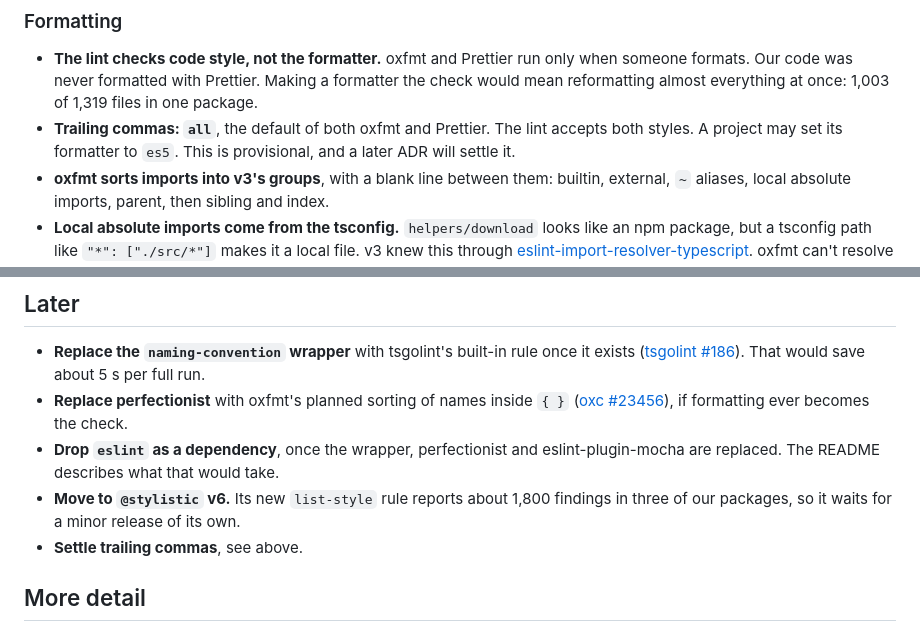
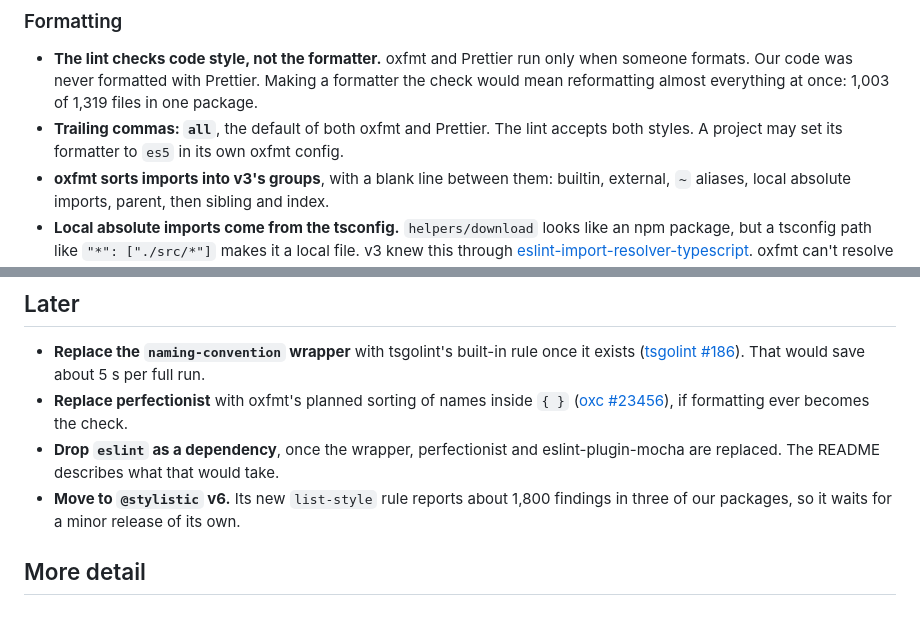
Before and after one commit to ovos/coding-standard, a Markdown page: docs/adr/0001-oxlint-and-oxfmt.md, 2 parts joined by grey strips. Rendered like a GitHub page.

Commit message:
ADR 1: trailing commas are decided
v4 uses `all`. Only a project's own oxfmt config may differ, so the ADR no longer calls this provisional.

```diff
--- a/docs/adr/0001-oxlint-and-oxfmt.md
+++ b/docs/adr/0001-oxlint-and-oxfmt.md
@@ -71,7 +71,7 @@ oxfmt, from the same project, formats JS and TS exactly like Prettier 3.
   Our code was never formatted with Prettier.
   Making a formatter the check would mean reformatting almost everything at once: 1,003 of 1,319 files in one package.
 - **Trailing commas: `all`**, the default of both oxfmt and Prettier. The lint accepts both styles.
-  A project may set its formatter to `es5`. This is provisional, and a later ADR will settle it.
+  A project may set its formatter to `es5` in its own oxfmt config.
 - **oxfmt sorts imports into v3's groups**, with a blank line between them:
   builtin, external, `~` aliases, local absolute imports, parent, then sibling and index.
 - **Local absolute imports come from the tsconfig.** `helpers/download` looks like an npm package,
@@ -134,7 +134,6 @@ oxfmt, from the same project, formats JS and TS exactly like Prettier 3.
   The README describes what that would take.
 - **Move to `@stylistic` v6.** Its new `list-style` rule reports about 1,800 findings in three of our packages,
   so it waits for a minor release of its own.
-- **Settle trailing commas**, see above.
 
 ## More detail
 
```
